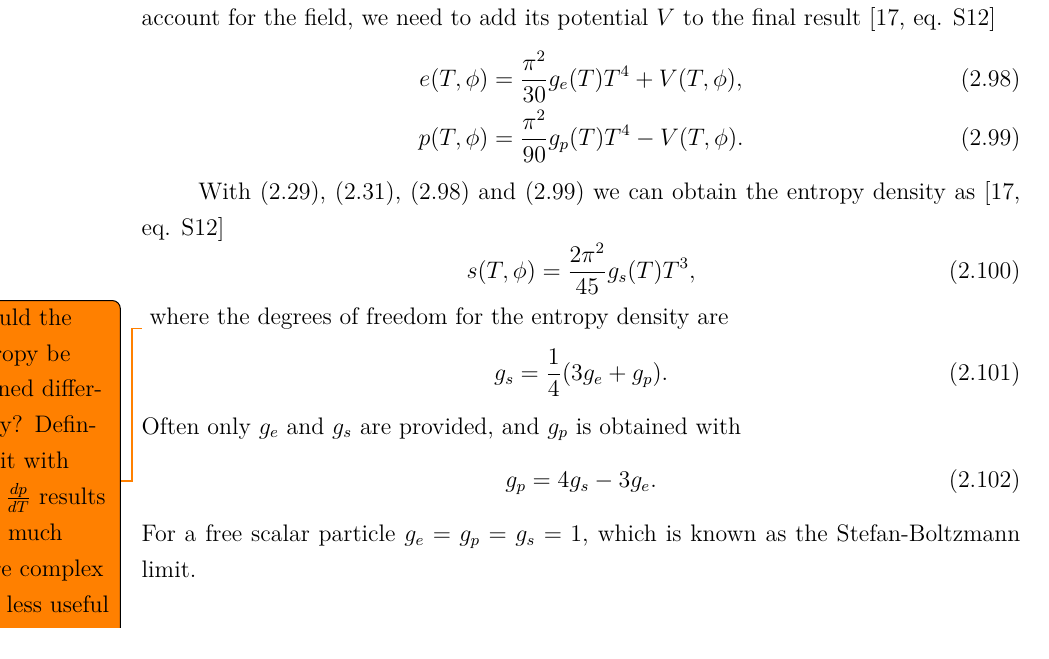
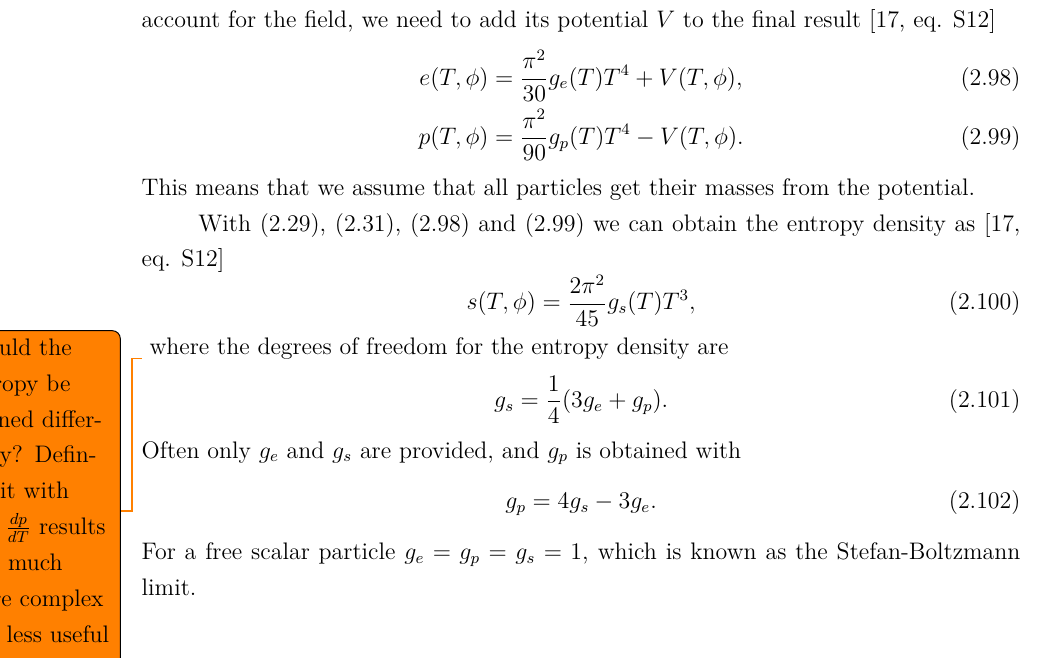
Before and after one commit to AgenttiX/msc-thesis2, a LaTeX thesis (main.tex, which reads tex/general_model.tex): part of page 30 of 59, cut so that both start at the same text. Compiled offline with pdfLaTeX.

Commit message:
Add a note on the origin of masses

```diff
--- a/tex/general_model.tex
+++ b/tex/general_model.tex
@@ -76,6 +76,7 @@ e(T,\phi) &= \frac{\pi^2}{30} g_e(T) T^4 + V(T,\phi),
 p(T,\phi) &= \frac{\pi^2}{90} g_p(T) T^4 - V(T,\phi).
 \label{eq:p_general}
 \end{align}
+This means that we assume that all particles get their masses from the potential.
 
 With \eqref{eq:enthalpy_sum}, \eqref{eq:enthalpy_entropy}, \eqref{eq:e_general} and \eqref{eq:p_general} we can obtain the entropy density as
 \cite[eq. S12]{borsanyi_lattice_2016}
```
